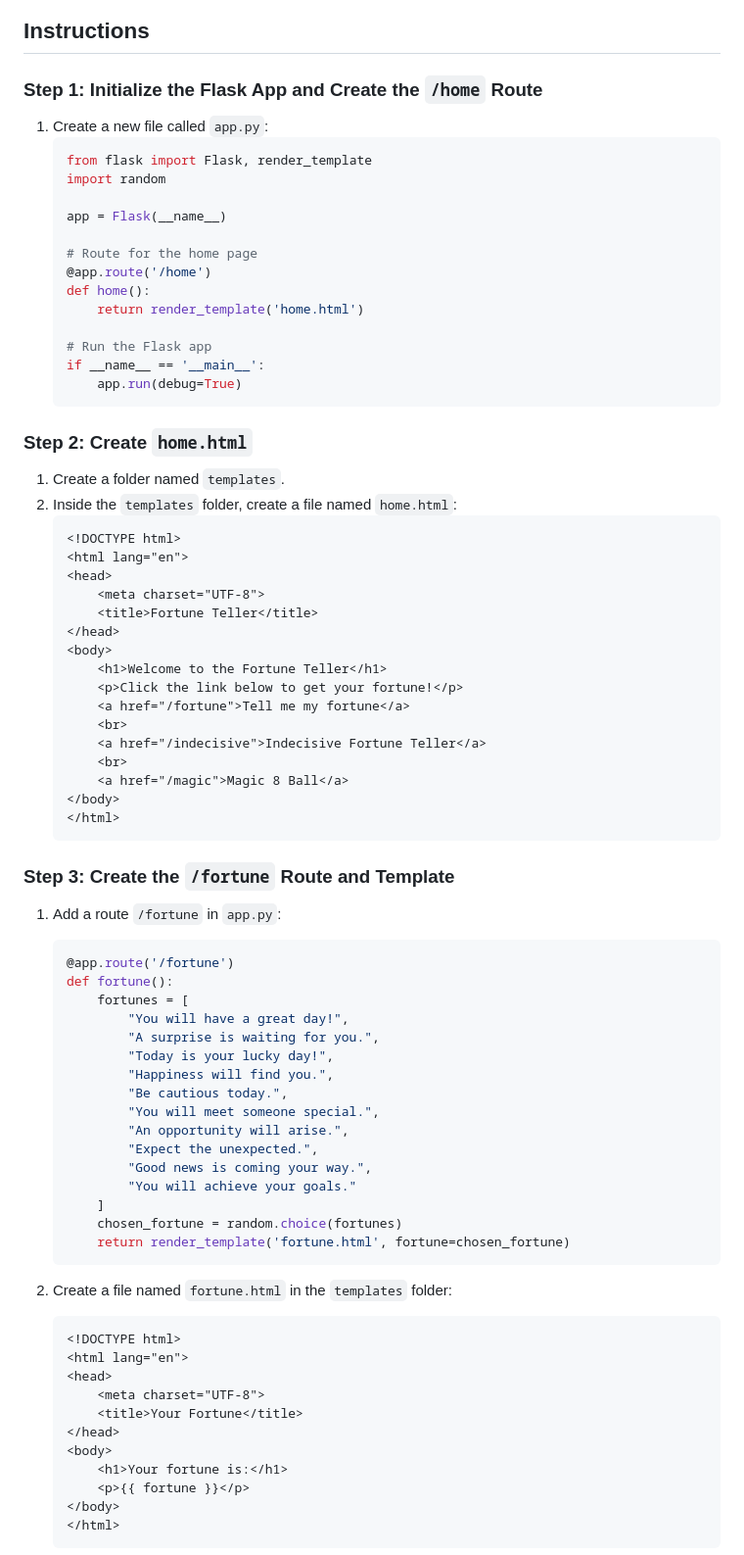
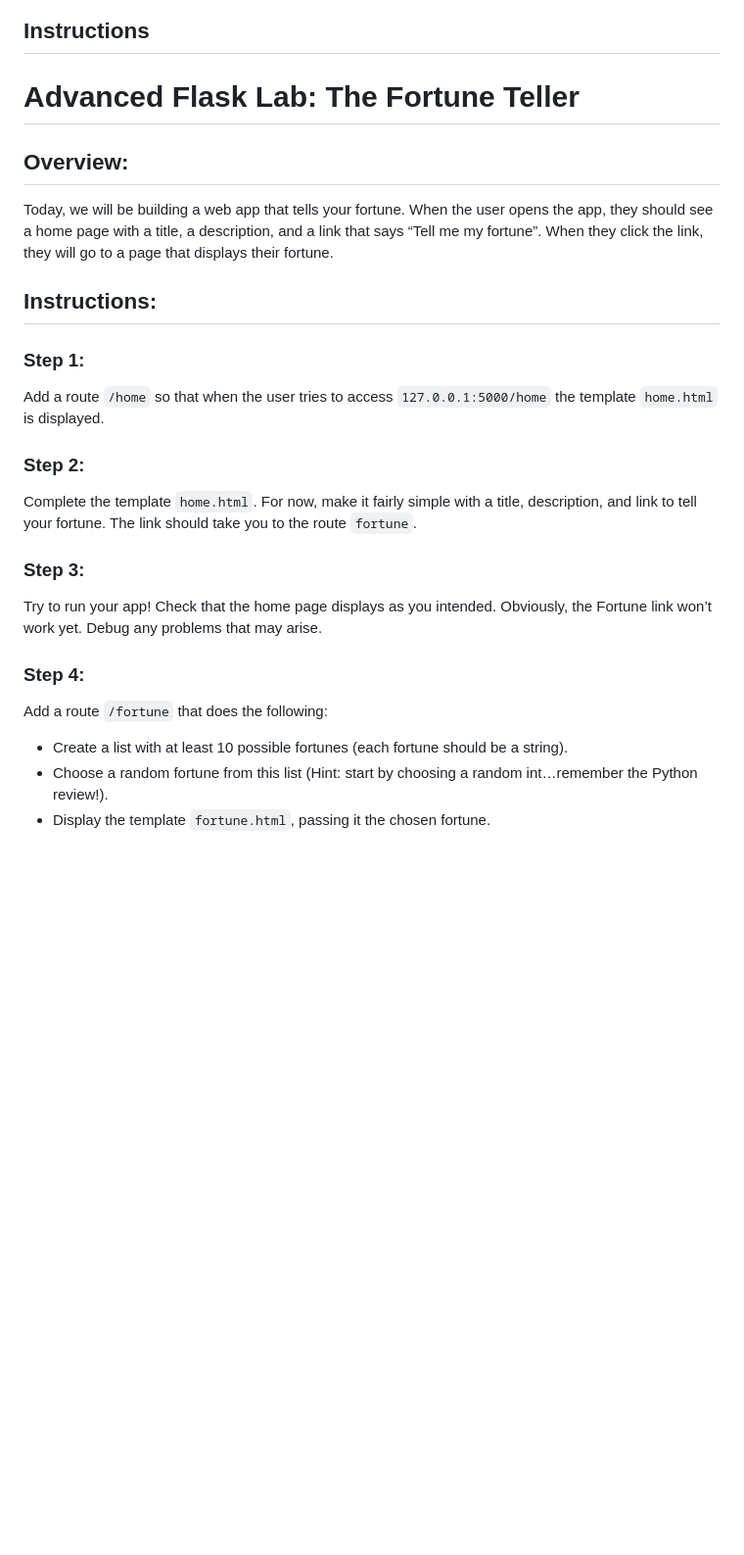
Before and after one commit to meet-projects/Y2-Summer-Labs, a Markdown page: 0.6. Advanced Flask fortune-teller/README.md, the part around one of its changes. Shown at 98% size. Rendered like a GitHub page; blank space fills up the shorter version.

````diff
--- a/0.6. Advanced Flask fortune-teller/README.md
+++ b/0.6. Advanced Flask fortune-teller/README.md
@@ -7,79 +7,25 @@ This project is a simple Flask web app that tells your fortune. When the user op
 
 ## Instructions
 
-### **Step 1: Initialize the Flask App and Create the `/home` Route**
-1. Create a new file called `app.py`:
-    ```python
-    from flask import Flask, render_template
-    import random
+# Advanced Flask Lab: The Fortune Teller
 
-    app = Flask(__name__)
+## Overview:
+Today, we will be building a web app that tells your fortune. When the user opens the app, they should see a home page with a title, a description, and a link that says “Tell me my fortune”. When they click the link, they will go to a page that displays their fortune.
 
-    # Route for the home page
-    @app.route('/home')
-    def home():
-        return render_template('home.html')
+## Instructions:
 
-    # Run the Flask app
-    if __name__ == '__main__':
-        app.run(debug=True)
-    ```
+### Step 1:
+Add a route `/home` so that when the user tries to access `127.0.0.1:5000/home` the template `home.html` is displayed.
 
-### **Step 2: Create `home.html`**
-1. Create a folder named `templates`.
-2. Inside the `templates` folder, create a file named `home.html`:
-    ```html
-    <!DOCTYPE html>
-    <html lang="en">
-    <head>
-        <meta charset="UTF-8">
-        <title>Fortune Teller</title>
-    </head>
-    <body>
-        <h1>Welcome to the Fortune Teller</h1>
-        <p>Click the link below to get your fortune!</p>
-        <a href="/fortune">Tell me my fortune</a>
-        <br>
-        <a href="/indecisive">Indecisive Fortune Teller</a>
-        <br>
-        <a href="/magic">Magic 8 Ball</a>
-    </body>
-    </html>
-    ```
+### Step 2:
+Complete the template `home.html`. For now, make it fairly simple with a title, description, and link to tell your fortune. The link should take you to the route `fortune`.
 
-### **Step 3: Create the `/fortune` Route and Template**
-1. Add a route `/fortune` in `app.py`:
-    ```python
-    @app.route('/fortune')
-    def fortune():
-        fortunes = [
-            "You will have a great day!",
-            "A surprise is waiting for you.",
-            "Today is your lucky day!",
-            "Happiness will find you.",
-            "Be cautious today.",
-            "You will meet someone special.",
-            "An opportunity will arise.",
-            "Expect the unexpected.",
-            "Good news is coming your way.",
-            "You will achieve your goals."
-        ]
-        chosen_fortune = random.choice(fortunes)
-        return render_template('fortune.html', fortune=chosen_fortune)
-    ```
+### Step 3:
+Try to run your app! Check that the home page displays as you intended. Obviously, the Fortune link won’t work yet. Debug any problems that may arise.
 
-2. Create a file named `fortune.html` in the `templates` folder:
-    ```html
-    <!DOCTYPE html>
-    <html lang="en">
-    <head>
-        <meta charset="UTF-8">
-        <title>Your Fortune</title>
-    </head>
-    <body>
-        <h1>Your fortune is:</h1>
-        <p>{{ fortune }}</p>
-    </body>
-    </html>
-    ```
+### Step 4:
+Add a route `/fortune` that does the following:
+- Create a list with at least 10 possible fortunes (each fortune should be a string).
+- Choose a random fortune from this list (Hint: start by choosing a random int…remember the Python review!).
+- Display the template `fortune.html`, passing it the chosen fortune.
 
````
Also changed, not shown: other parts of 0.6. Advanced Flask fortune-teller/README.md (+54 -106 lines).
